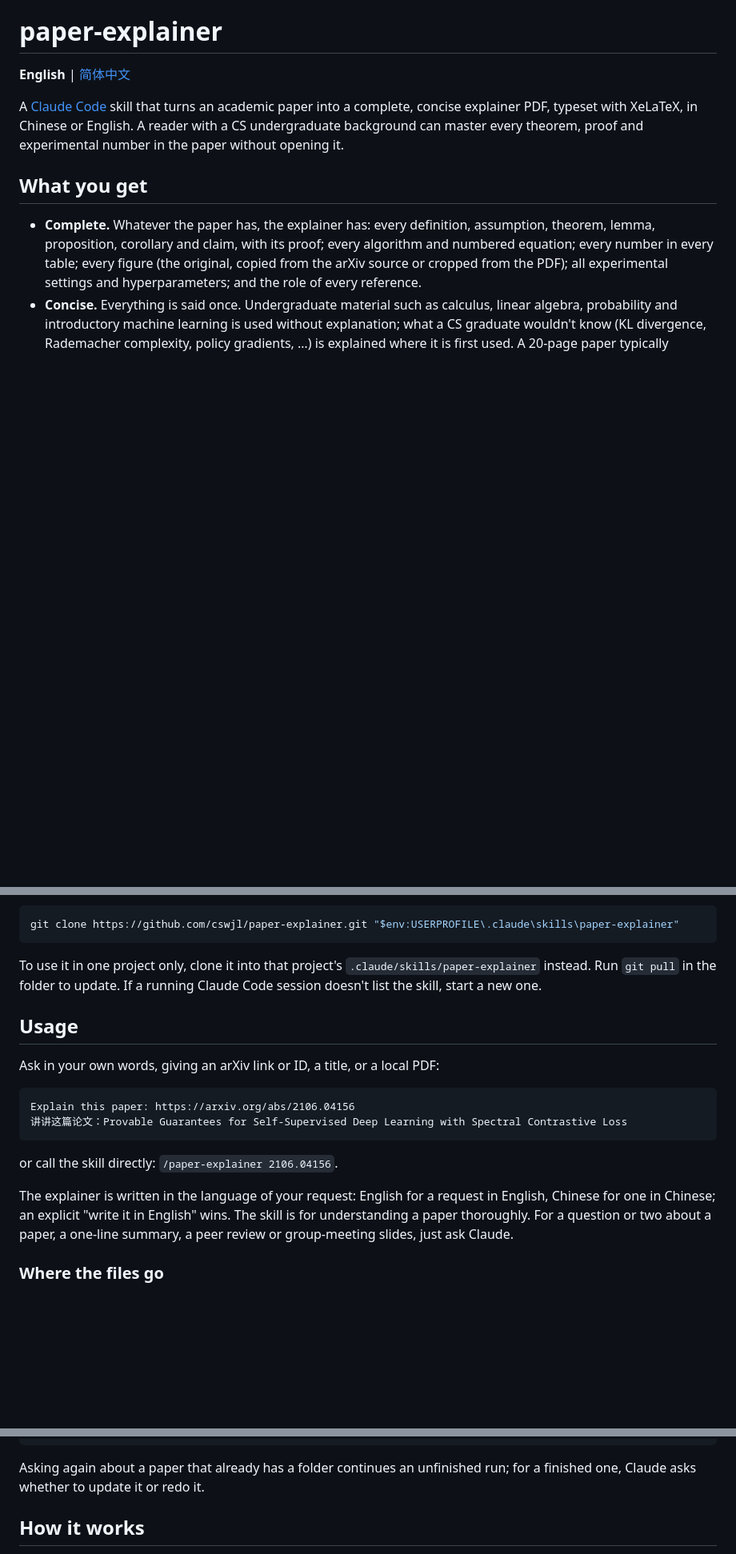
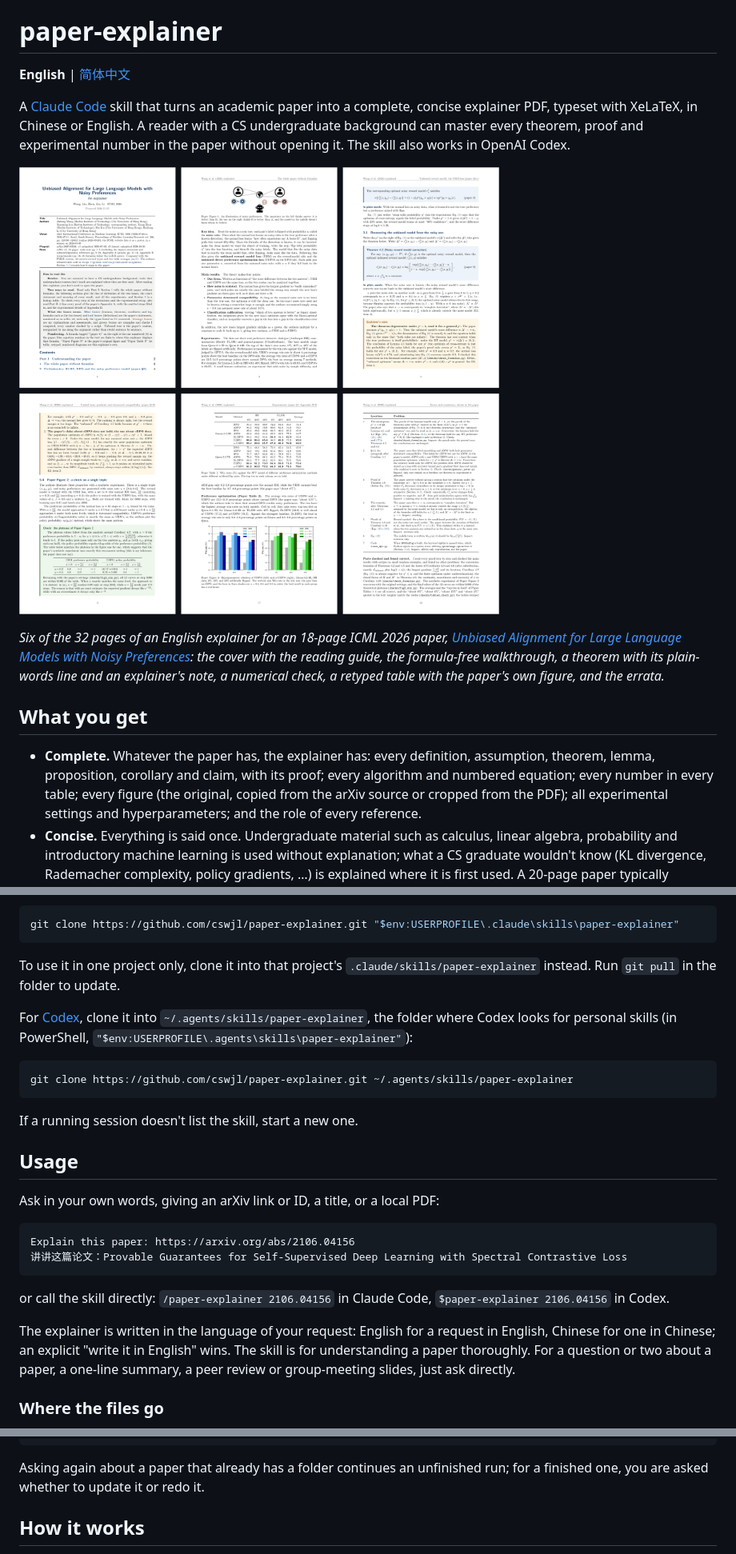
Before and after one commit to cswjl/paper-explainer, a Markdown page: README.md, 3 parts joined by grey strips. Shown at 80% size. Drawn GitHub-style; pictures changed too: docs/images/example-en.png (added); blank space fills up the shorter version.

````diff
--- a/README.md
+++ b/README.md
@@ -2,7 +2,11 @@
 
 **English** | [简体中文](README.zh-CN.md)
 
-A [Claude Code](https://claude.com/claude-code) skill that turns an academic paper into a complete, concise explainer PDF, typeset with XeLaTeX, in Chinese or English. A reader with a CS undergraduate background can master every theorem, proof and experimental number in the paper without opening it.
+A [Claude Code](https://claude.com/claude-code) skill that turns an academic paper into a complete, concise explainer PDF, typeset with XeLaTeX, in Chinese or English. A reader with a CS undergraduate background can master every theorem, proof and experimental number in the paper without opening it. The skill also works in OpenAI Codex.
+
+![Six pages of an example explainer](docs/images/example-en.png)
+
+*Six of the 32 pages of an English explainer for an 18-page ICML 2026 paper, [Unbiased Alignment for Large Language Models with Noisy Preferences](https://arxiv.org/abs/2607.03248): the cover with the reading guide, the formula-free walkthrough, a theorem with its plain-words line and an explainer's note, a numerical check, a retyped table with the paper's own figure, and the errata.*
 
 ## What you get
 
@@ -49,7 +53,15 @@ In Windows PowerShell:
 git clone https://github.com/cswjl/paper-explainer.git "$env:USERPROFILE\.claude\skills\paper-explainer"
 ```
 
-To use it in one project only, clone it into that project's `.claude/skills/paper-explainer` instead. Run `git pull` in the folder to update. If a running Claude Code session doesn't list the skill, start a new one.
+To use it in one project only, clone it into that project's `.claude/skills/paper-explainer` instead. Run `git pull` in the folder to update.
+
+For [Codex](https://developers.openai.com/codex/skills), clone it into `~/.agents/skills/paper-explainer`, the folder where Codex looks for personal skills (in PowerShell, `"$env:USERPROFILE\.agents\skills\paper-explainer"`):
+
+```bash
+git clone https://github.com/cswjl/paper-explainer.git ~/.agents/skills/paper-explainer
+```
+
+If a running session doesn't list the skill, start a new one.
 
 ## Usage
 
@@ -60,9 +72,9 @@ Explain this paper: https://arxiv.org/abs/2106.04156
 讲讲这篇论文：Provable Guarantees for Self-Supervised Deep Learning with Spectral Contrastive Loss
 ```
 
-or call the skill directly: `/paper-explainer 2106.04156`.
+or call the skill directly: `/paper-explainer 2106.04156` in Claude Code, `$paper-explainer 2106.04156` in Codex.
 
-The explainer is written in the language of your request: English for a request in English, Chinese for one in Chinese; an explicit "write it in English" wins. The skill is for understanding a paper thoroughly. For a question or two about a paper, a one-line summary, a peer review or group-meeting slides, just ask Claude.
+The explainer is written in the language of your request: English for a request in English, Chinese for one in Chinese; an explicit "write it in English" wins. The skill is for understanding a paper thoroughly. For a question or two about a paper, a one-line summary, a peer review or group-meeting slides, just ask directly.
 
 ### Where the files go
 
@@ -84,7 +96,7 @@ Each paper gets a subfolder of its own:
 └── checks/                                            the scripts behind every computed number
 ```
 
-Asking again about a paper that already has a folder continues an unfinished run; for a finished one, Claude asks whether to update it or redo it.
+Asking again about a paper that already has a folder continues an unfinished run; for a finished one, you are asked whether to update it or redo it.
 
 ## How it works
 
````
Also changed, not shown: other parts of README.md (+4 -3 lines), README.zh-CN.md (+21 -8 lines), docs/images/example-zh.png (added).
